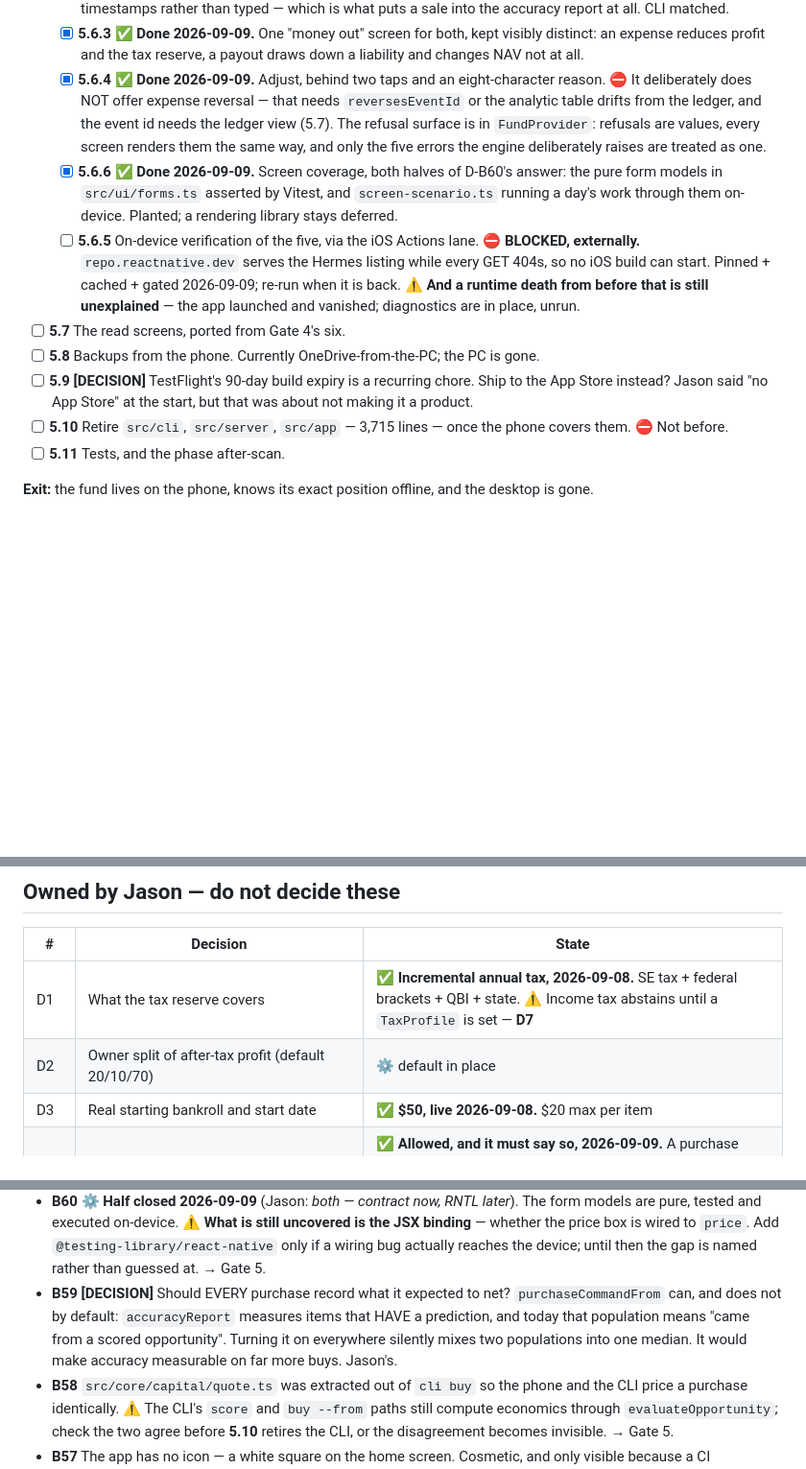
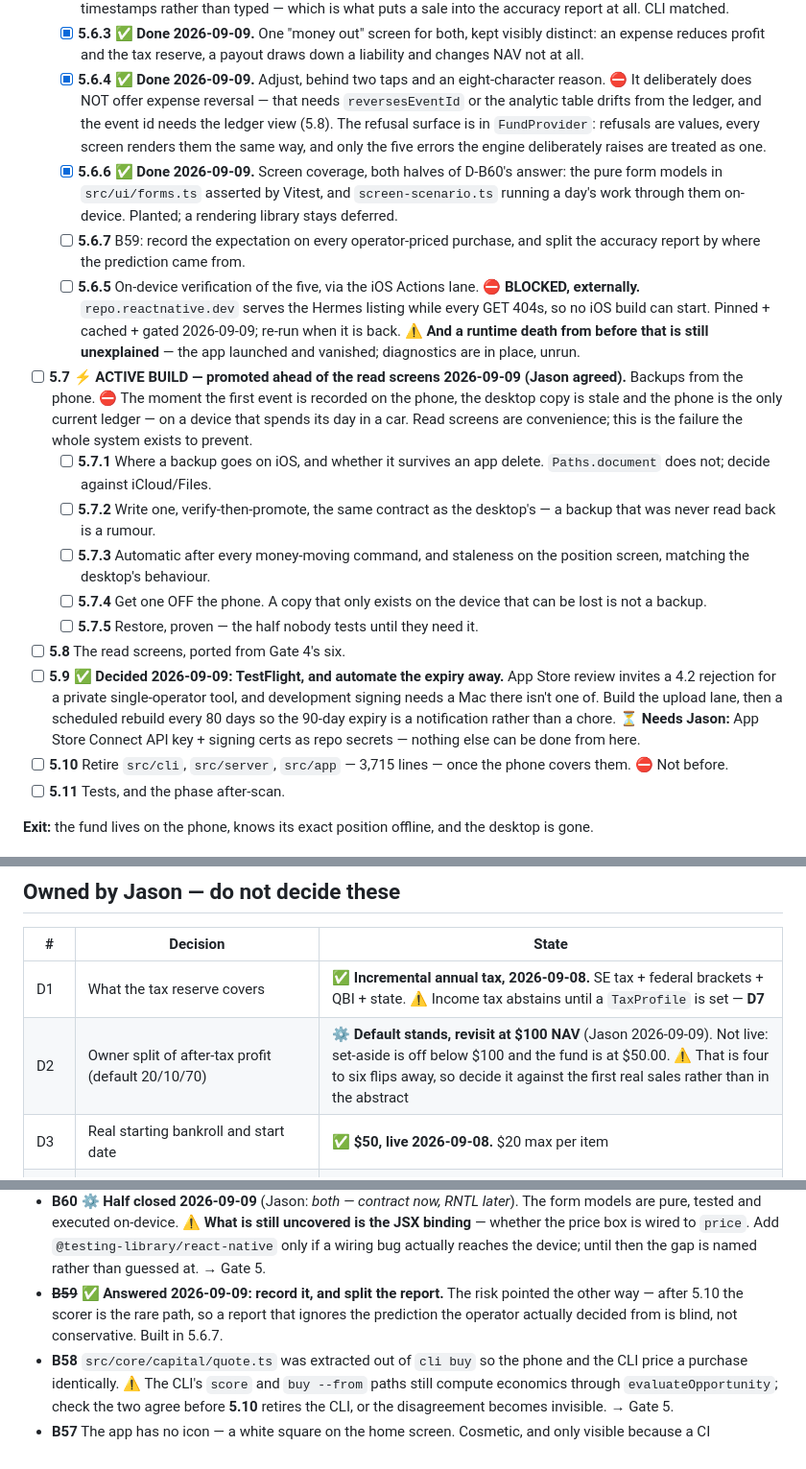
Before and after one commit to jsnyde03/resale-os, a Markdown page: MASTER_PLAN.md, 3 parts joined by grey strips. Shown at 96% size. Drawn GitHub-style; blank space fills up the shorter version.

Commit message:
Reorder: backups before read screens, and close what the architecture answered
The phone becomes the only current ledger at the first event recorded on
it. Read screens are convenience; an unbacked-up ledger on a device that
spends its day in a car is the failure the system exists to prevent. 5.7
and 5.8 swap.

A4 is moot rather than open: Gate 5 puts the ledger on the phone and 5.10
retires src/app, so there is no dashboard for the phone to reach. The VPN
constraint that reopened it still stands.

D2 stands as the default with its trigger named — set-aside is off below
$100 and the fund is at $50.00, four to six flips away.

5.9 decided: TestFlight with a scheduled rebuild.

Co-Authored-By: Claude Opus 5 <noreply@anthropic.com>

```diff
--- a/MASTER_PLAN.md
+++ b/MASTER_PLAN.md
@@ -107,7 +107,7 @@ move unchanged**. `node:sqlite` is imported in exactly one file, which
   - [x] **5.6.4** ✅ **Done 2026-09-09.** Adjust, behind two taps and an
         eight-character reason. ⛔ It deliberately does NOT offer expense
         reversal — that needs `reversesEventId` or the analytic table drifts
-        from the ledger, and the event id needs the ledger view (5.7). The
+        from the ledger, and the event id needs the ledger view (5.8). The
         refusal surface is in `FundProvider`: refusals are values, every screen
         renders them the same way, and only the five errors the engine
         deliberately raises are treated as one.
@@ -115,18 +115,36 @@ move unchanged**. `node:sqlite` is imported in exactly one file, which
         answer: the pure form models in `src/ui/forms.ts` asserted by Vitest,
         and `screen-scenario.ts` running a day's work through them on-device.
         Planted; a rendering library stays deferred.
+  - [ ] **5.6.7** B59: record the expectation on every operator-priced purchase,
+        and split the accuracy report by where the prediction came from.
   - [ ] **5.6.5** On-device verification of the five, via the iOS Actions lane.
         ⛔ **BLOCKED, externally.** `repo.reactnative.dev` serves the Hermes
         listing while every GET 404s, so no iOS build can start. Pinned +
         cached + gated 2026-09-09; re-run when it is back. ⚠️ **And a
         runtime death from before that is still unexplained** — the app
         launched and vanished; diagnostics are in place, unrun.
-- [ ] **5.7** The read screens, ported from Gate 4's six.
-- [ ] **5.8** Backups from the phone. Currently OneDrive-from-the-PC; the PC is
-      gone.
-- [ ] **5.9** **[DECISION]** TestFlight's 90-day build expiry is a recurring
-      chore. Ship to the App Store instead? Jason said "no App Store" at the
-      start, but that was about not making it a product.
+- [ ] **5.7** ⚡ **ACTIVE BUILD — promoted ahead of the read screens 2026-09-09
+      (Jason agreed).** Backups from the phone. ⛔ The moment the first event is
+      recorded on the phone, the desktop copy is stale and the phone is the only
+      current ledger — on a device that spends its day in a car. Read screens are
+      convenience; this is the failure the whole system exists to prevent.
+  - [ ] **5.7.1** Where a backup goes on iOS, and whether it survives an app
+        delete. `Paths.document` does not; decide against iCloud/Files.
+  - [ ] **5.7.2** Write one, verify-then-promote, the same contract as the
+        desktop's — a backup that was never read back is a rumour.
+  - [ ] **5.7.3** Automatic after every money-moving command, and staleness on
+        the position screen, matching the desktop's behaviour.
+  - [ ] **5.7.4** Get one OFF the phone. A copy that only exists on the device
+        that can be lost is not a backup.
+  - [ ] **5.7.5** Restore, proven — the half nobody tests until they need it.
+- [ ] **5.8** The read screens, ported from Gate 4's six.
+- [ ] **5.9** ✅ **Decided 2026-09-09: TestFlight, and automate the expiry
+      away.** App Store review invites a 4.2 rejection for a private
+      single-operator tool, and development signing needs a Mac there isn't
+      one of. Build the upload lane, then a scheduled rebuild every 80 days so
+      the 90-day expiry is a notification rather than a chore.
+      ⏳ **Needs Jason:** App Store Connect API key + signing certs as repo
+      secrets — nothing else can be done from here.
 - [ ] **5.10** Retire `src/cli`, `src/server`, `src/app` — 3,715 lines — once
       the phone covers them. ⛔ Not before.
 - [ ] **5.11** Tests, and the phase after-scan.
@@ -158,7 +176,7 @@ desktop is gone.
 | # | Decision | State |
 |---|---|---|
 | D1 | What the tax reserve covers | ✅ **Incremental annual tax, 2026-09-08.** SE tax + federal brackets + QBI + state. ⚠️ Income tax abstains until a `TaxProfile` is set — **D7** |
-| D2 | Owner split of after-tax profit (default 20/10/70) | ⚙️ default in place |
+| D2 | Owner split of after-tax profit (default 20/10/70) | ⚙️ **Default stands, revisit at $100 NAV** (Jason 2026-09-09). Not live: set-aside is off below $100 and the fund is at $50.00. ⚠️ That is four to six flips away, so decide it against the first real sales rather than in the abstract |
 | D3 | Real starting bankroll and start date | ✅ **$50, live 2026-09-08.** $20 max per item |
 | D4 | Whether a constraint override is ever allowed, and what it must record | ✅ **Allowed, and it must say so, 2026-09-09.** A purchase carries `overrodeGates` + `overrideReason`; the engine refuses an override with no reason, the item keeps both for life, and `items` prints them. `--force` now needs `--reason`. Unblocks 5.6 |
 | D5 | What to source against | ✅ **Sell-through gate, category-neutral, 2026-09-08.** The hold time is derived from comps; categories deferred until the bankroll supports them |
@@ -342,11 +360,10 @@ Filed, not forgotten. Nothing here is in a gate until it is promoted.
   `price`. Add `@testing-library/react-native` only if a wiring bug actually
   reaches the device; until then the gap is named rather than guessed at.
   → Gate 5.
-- **B59** **[DECISION]** Should EVERY purchase record what it expected to net?
-  `purchaseCommandFrom` can, and does not by default: `accuracyReport` measures
-  items that HAVE a prediction, and today that population means "came from a
-  scored opportunity". Turning it on everywhere silently mixes two populations
-  into one median. It would make accuracy measurable on far more buys. Jason's.
+- ~~**B59**~~ ✅ **Answered 2026-09-09: record it, and split the report.** The
+  risk pointed the other way — after 5.10 the scorer is the rare path, so a
+  report that ignores the prediction the operator actually decided from is
+  blind, not conservative. Built in 5.6.7.
 - **B58** `src/core/capital/quote.ts` was extracted out of `cli buy` so the
   phone and the CLI price a purchase identically. ⚠️ The CLI's `score` and
   `buy --from` paths still compute economics through `evaluateOpportunity`;
```
Also changed, not shown: other parts of MASTER_PLAN.md (+1 -1 lines).
